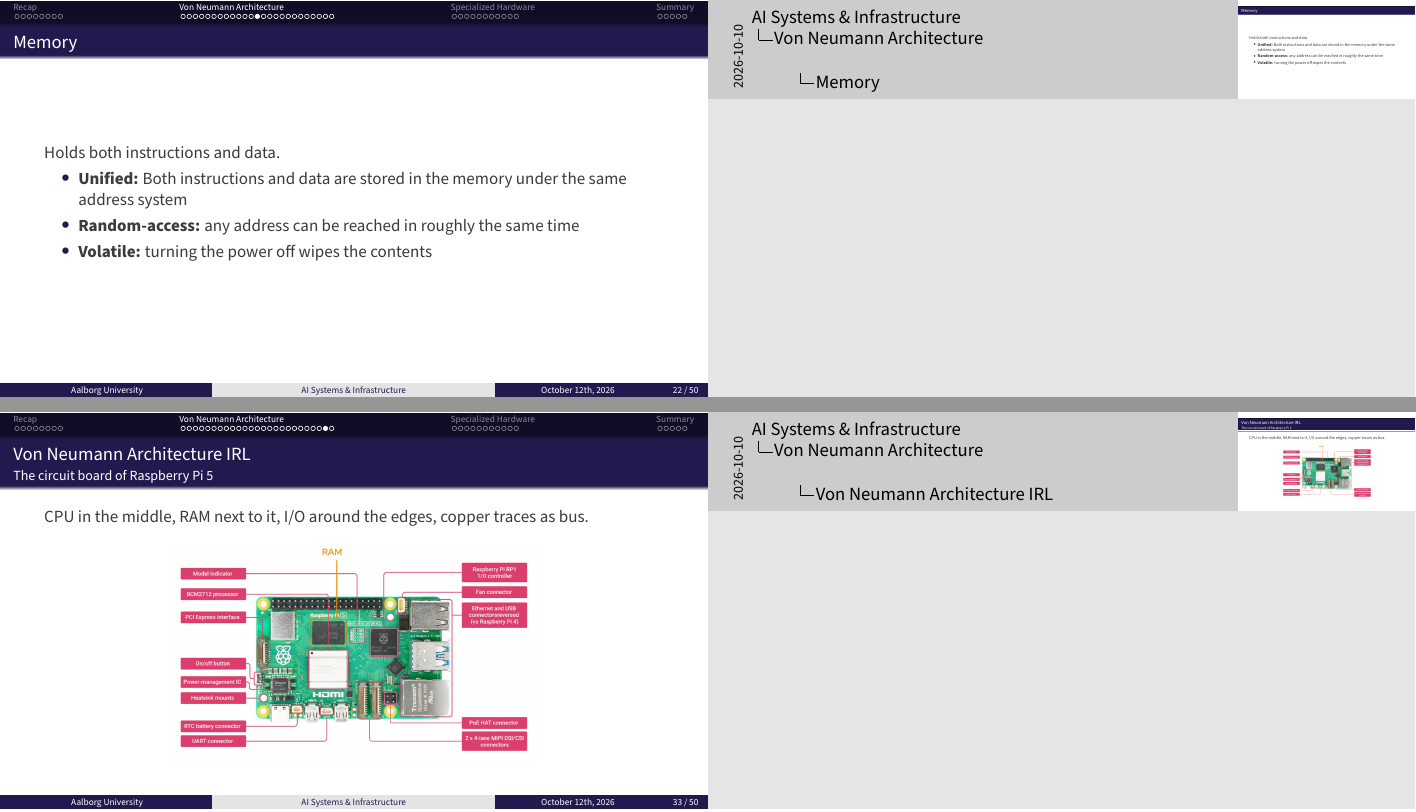
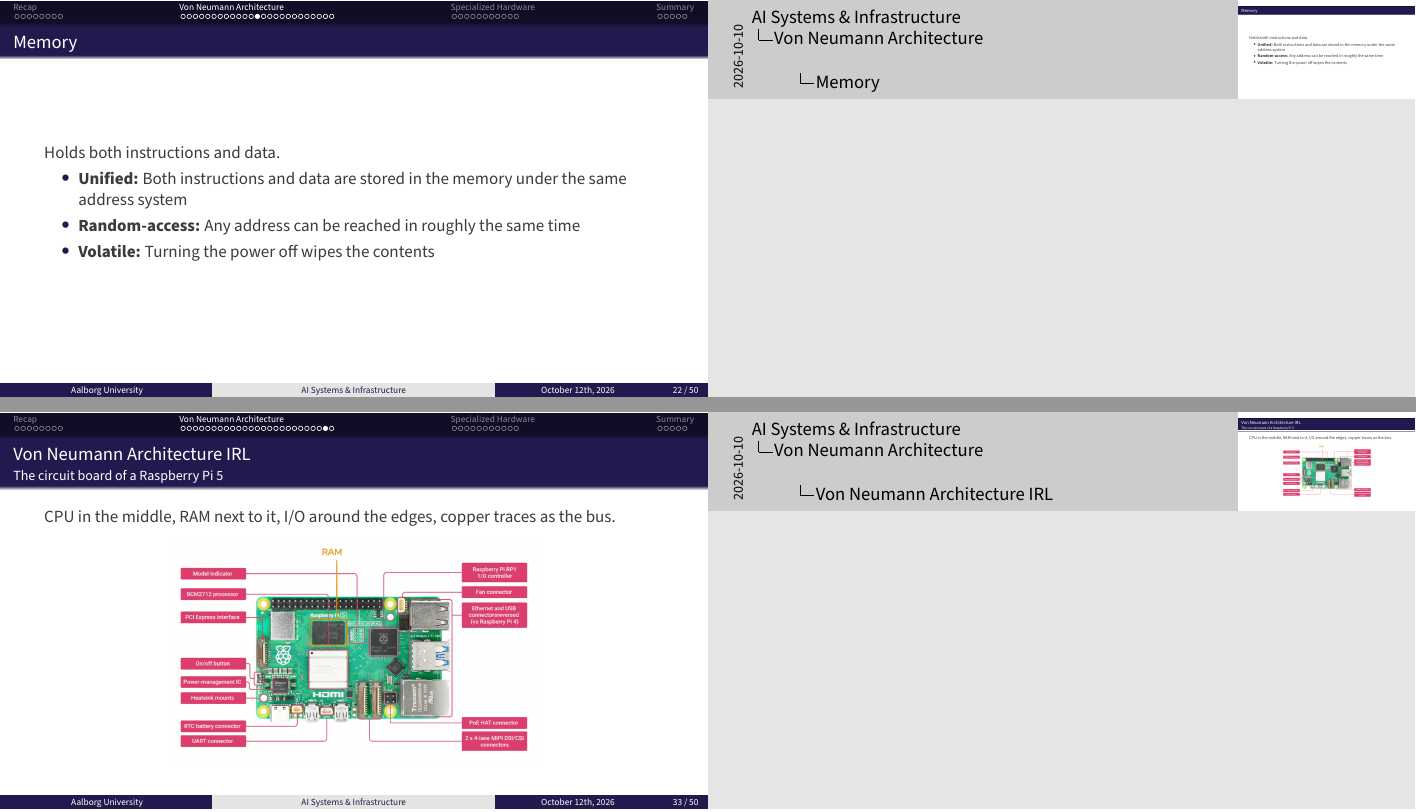
Before and after one commit to AI-Systems-Infrastructure/slides-b-1, LaTeX slides (main.tex): pages 23 and 34 of 52, joined at a grey line. Compiled offline with pdfLaTeX.

Commit message:
fix: correct grammar and spelling in module b.1 slides
- spell hugging face as the official name
- lowercase "architecture" in body text for consistency
- capitalize memory property descriptions after colons
- fix redundant "where ... through" in the bus description
- add missing articles in the raspberry pi slide
- fix "build" to "built" in the minecraft computer slide title
- add comma before nonrestrictive clause in the exercise slide

```diff
--- a/main.tex
+++ b/main.tex
@@ -361,8 +361,8 @@
 
     \begin{itemize}
       \item \textbf{Unified:} Both instructions and data are stored in the memory under the same address system
-      \item \textbf{Random-access:} any address can be reached in roughly the same time
-      \item \textbf{Volatile:} turning the power off wipes the contents
+      \item \textbf{Random-access:} Any address can be reached in roughly the same time
+      \item \textbf{Volatile:} Turning the power off wipes the contents
     \end{itemize}
 \end{frame}
 
@@ -543,8 +543,8 @@
 
 
 
-\begin{frame}{Von Neumann Architecture IRL}{The circuit board of Raspberry Pi 5}
-    CPU in the middle, RAM next to it, I/O around the edges, copper traces as bus.
+\begin{frame}{Von Neumann Architecture IRL}{The circuit board of a Raspberry Pi 5}
+    CPU in the middle, RAM next to it, I/O around the edges, copper traces as the bus.
 
     \begin{figure}[htpb]
         \begin{center}
```
Also changed, not shown: main.tex (10 more changed lines).
